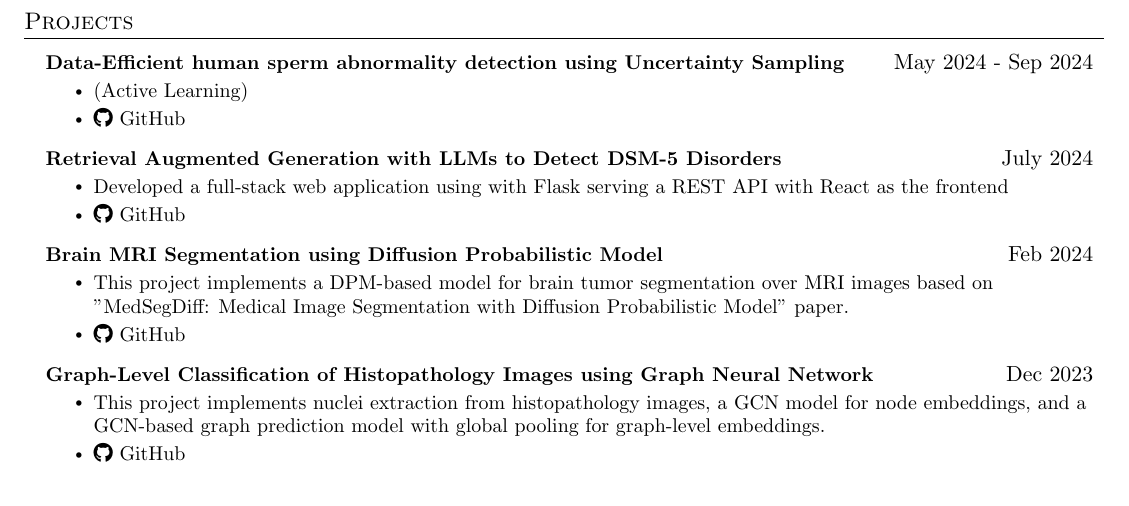
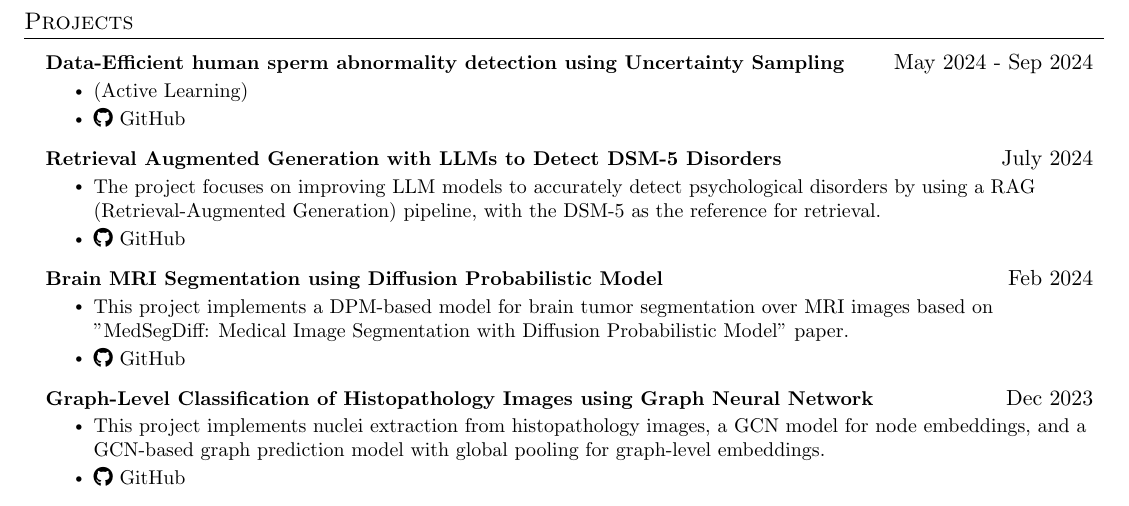
Before and after one commit to amirezzati/cv, a LaTeX document (main.tex): part of page 2 of 2, cut so that both start at the same text. Compiled offline with pdfLaTeX.

Commit message:
updated cv

```diff
--- a/main.tex
+++ b/main.tex
@@ -291,7 +291,7 @@
         \resumeProjectHeading
           {\textbf{Retrieval Augmented Generation with LLMs to Detect DSM-5 Disorders}}{July 2024}
           \resumeItemListStart
-            \resumeItem{Developed a full-stack web application using with Flask serving a REST API with React as the frontend}{}
+            \resumeItem{The project focuses on improving LLM models to accurately detect psychological disorders by using a RAG (Retrieval-Augmented Generation) pipeline, with the DSM-5 as the reference for retrieval.}{}
             \resumeItem{\href{https://github.com/amirezzati/}{\faGithub { GitHub}}}{}
           \resumeItemListEnd
 
```
Also changed, not shown: CV.pdf.
